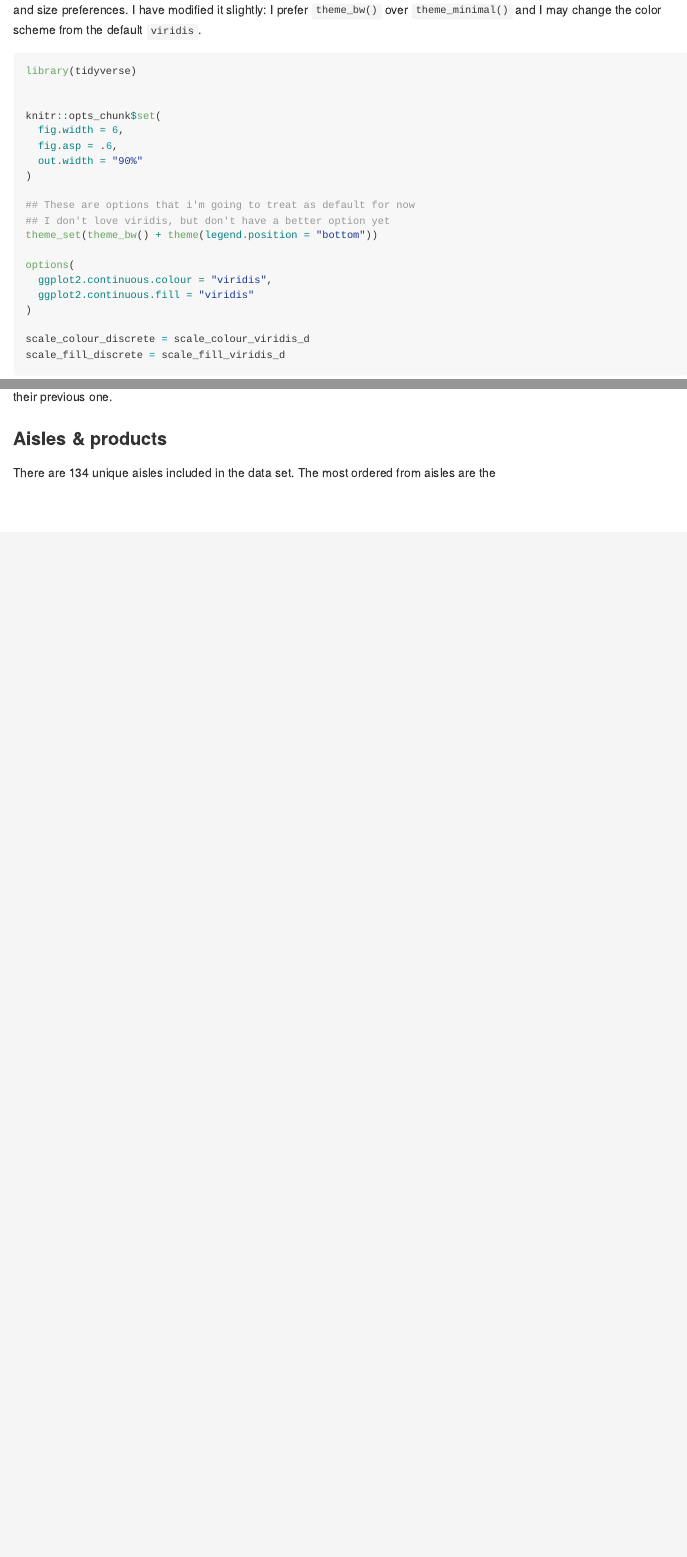
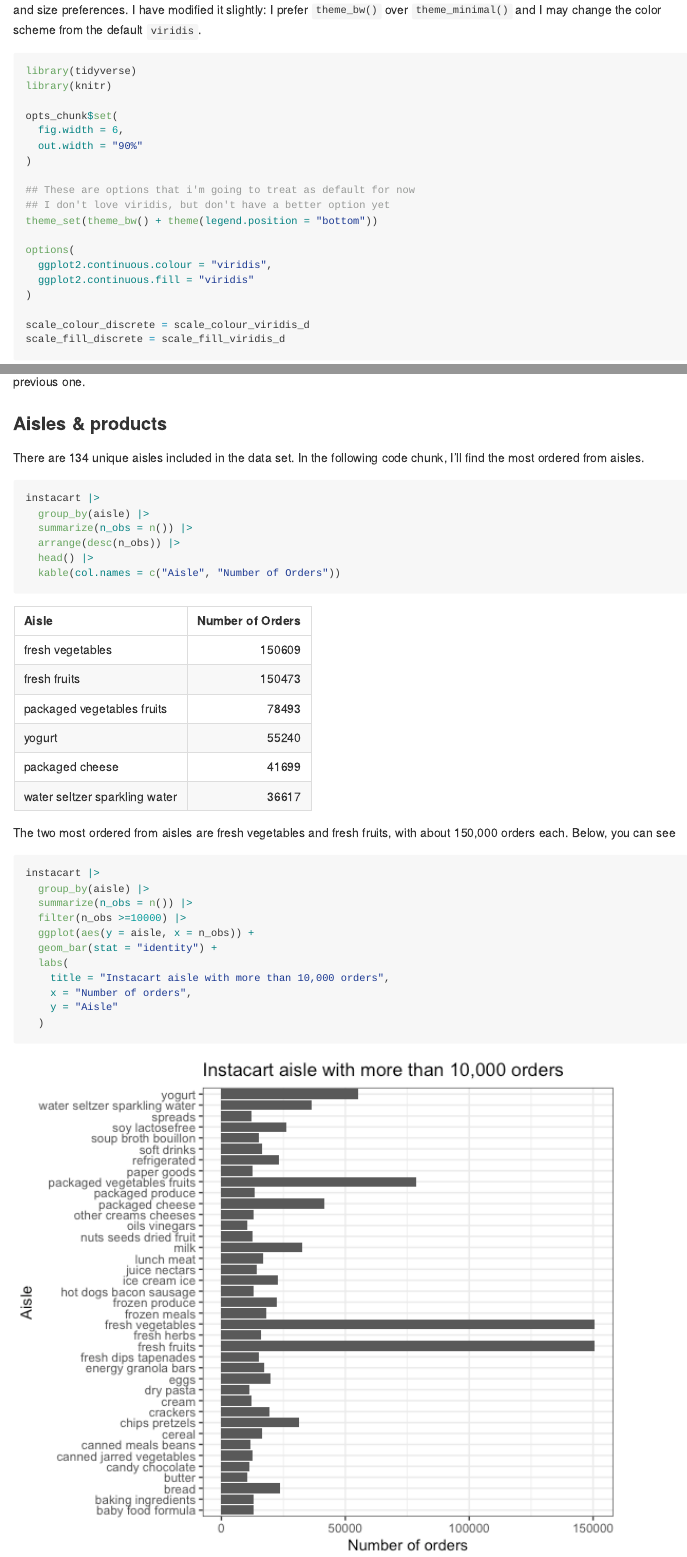
Before and after one commit to lambdr/p8105_hw3_drl2168, an R Markdown document (p8105_hw3_drl2168.Rmd): the page in a window 1100 px wide, from 180 px down, and a second part further down, joined at a grey line. The pictures show the output file p8105_hw3_drl2168.md that the author committed with the source, drawn offline in the style of GitHub.

Commit message:
made plot of aisles vs n_obs

````diff
--- a/p8105_hw3_drl2168.Rmd
+++ b/p8105_hw3_drl2168.Rmd
@@ -8,11 +8,10 @@ output: github_document
 I will load all necessary packages here. I also am including the code that Dr. Goldsmith showed in class, to set figure color and size preferences. I have modified it slightly: I prefer `theme_bw()` over `theme_minimal()` and I may change the color scheme from the default `viridis`.
 ```{r load packages, message = FALSE}
 library(tidyverse)
+library(knitr)
 
-
-knitr::opts_chunk$set(
+opts_chunk$set(
   fig.width = 6,
-  fig.asp = .6,
   out.width = "90%"
 )
 
@@ -40,8 +39,36 @@ data("instacart")
 This data set is massive, containing `r nrow(instacart)` observations of `r ncol(instacart)` variables. Each row is a specific item from an order, in total `r instacart |> pull(order_id) |> unique() |> length()` orders are included from `r instacart |> pull(user_id) |> unique() |> length()` unique users. There appear to be no repeat orders from users in this data set, although `r instacart |> pull(reordered) |> sum()` items are items that were previously ordered by that user. This accounts for `r (instacart |> pull(reordered) |> sum()/nrow(instacart)) |> scales::percent()` of the orders, showing that only a small portion of instacart activity is captured by this data set. There are no first-time orders in this data set; this is on average order number `r instacart |> pull(order_number) |> mean() |> round(digits = 0)` for users (median order number `r instacart |> pull(order_number) |> median()` ). On average, users placed their orders `r instacart |> pull(days_since_prior_order) |> mean() |> round(digits = 1)` days after their previous one.
 
 ### Aisles & products
-There are `r instacart |> pull(aisle_id) |> unique() |> length()` unique aisles included in the data set. The most ordered from aisles are the
-```{r}
+There are `r instacart |> pull(aisle_id) |> unique() |> length()` unique aisles included in the data set. In the following code chunk, I'll find the most ordered from aisles.
+```{r aisle orders}
 instacart |>
-  group_by(aisle)
+  group_by(aisle) |>
+  summarize(n_obs = n()) |>
+  arrange(desc(n_obs)) |>
+  head() |>
+  kable(col.names = c("Aisle", "Number of Orders"))
 ```
+The two most ordered from aisles are fresh vegetables and fresh fruits, with about 150,000 orders each. Below, you can see a plot of all aisles with more than 10,000 orders.
+
+```{r aisle plot}
+instacart |>
+  group_by(aisle) |>
+  summarize(n_obs = n()) |>
+  filter(n_obs >=10000) |>
+  ggplot(aes(y = reorder(aisle, n_obs), x = n_obs)) +
+  geom_bar(alpha = .9, stat = "identity") +
+  labs(
+    title = "Instacart aisles with more than 10,000 orders",
+    x = "Number of orders",
+    y = "Aisle"
+  )
+```
+
+### Q1c
+
+```{r most pop items in 3 rows}
+instacart |>
+  group_by(aisle, product_name) |>
+  filter(aisle == "baking ingredients" | aisle == "dog food car" | aisle == "packaged vegetables fruits") |>
+  summarize(n_obs = n())
+```
````
Also changed, not shown: p8105_hw3_drl2168.md, p8105_hw3_drl2168_files/figure-gfm/aisle plot-1.png (added).
